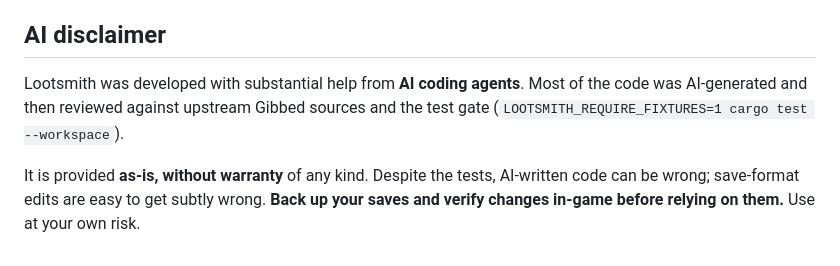
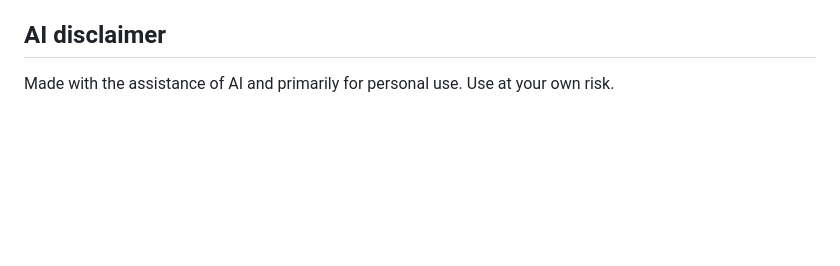
Before and after one commit to UndeadBulwark/Lootsmith, a Markdown page: README.md, the part around the change. Rendered like a GitHub page; blank space fills up the shorter version.

Commit message:
docs: shorten the AI disclaimer

```diff
--- a/README.md
+++ b/README.md
@@ -117,10 +117,5 @@ gate and current roadmap.
 
 ## AI disclaimer
 
-Lootsmith was developed with substantial help from **AI coding agents**. Most of
-the code was AI-generated and then reviewed against upstream Gibbed sources and
-the test gate (`LOOTSMITH_REQUIRE_FIXTURES=1 cargo test --workspace`).
-
-It is provided **as-is, without warranty** of any kind. Despite the tests, AI-written
-code can be wrong; save-format edits are easy to get subtly wrong. **Back up your
-saves and verify changes in-game before relying on them.** Use at your own risk.
+Made with the assistance of AI and primarily for personal use. Use at your own
+risk.
```
